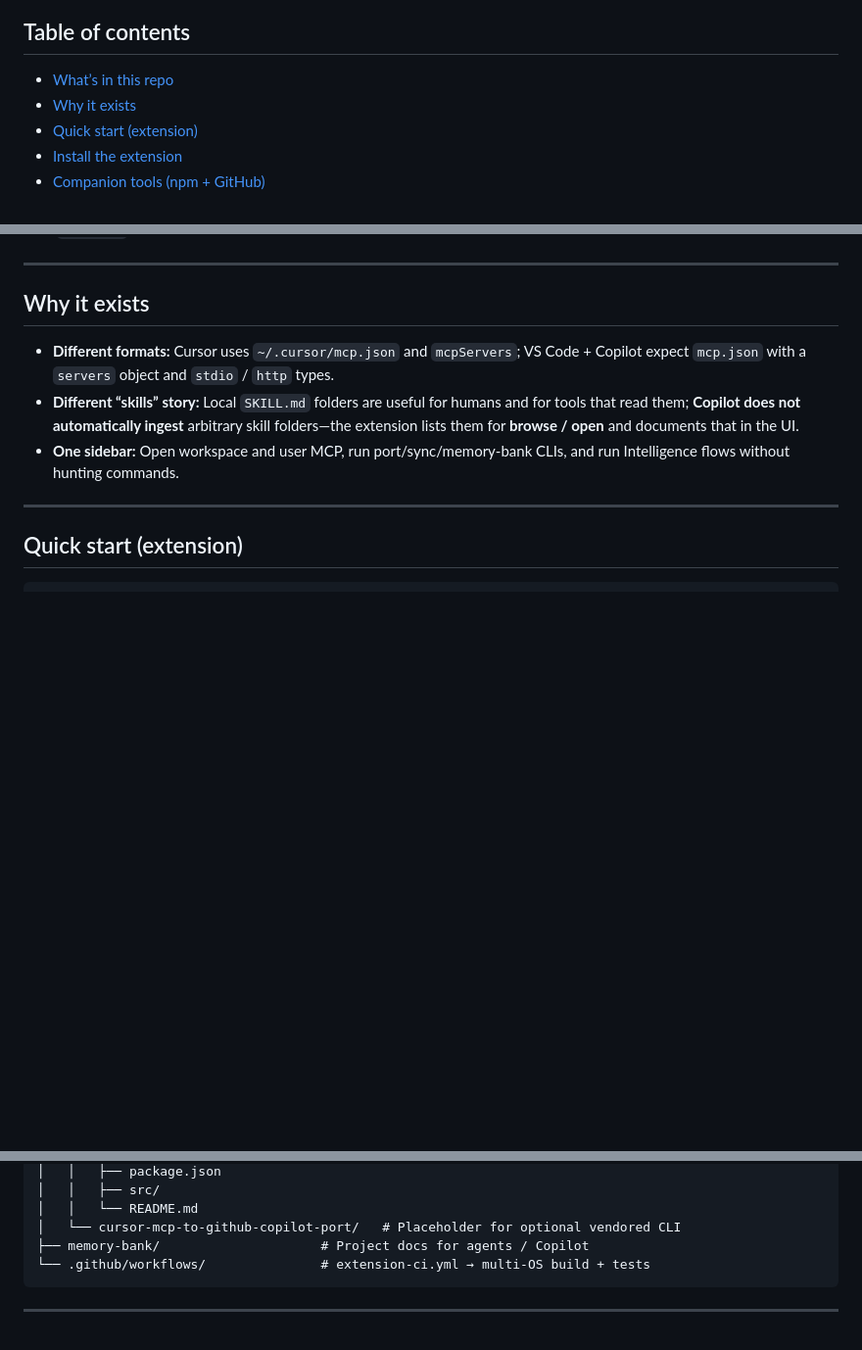
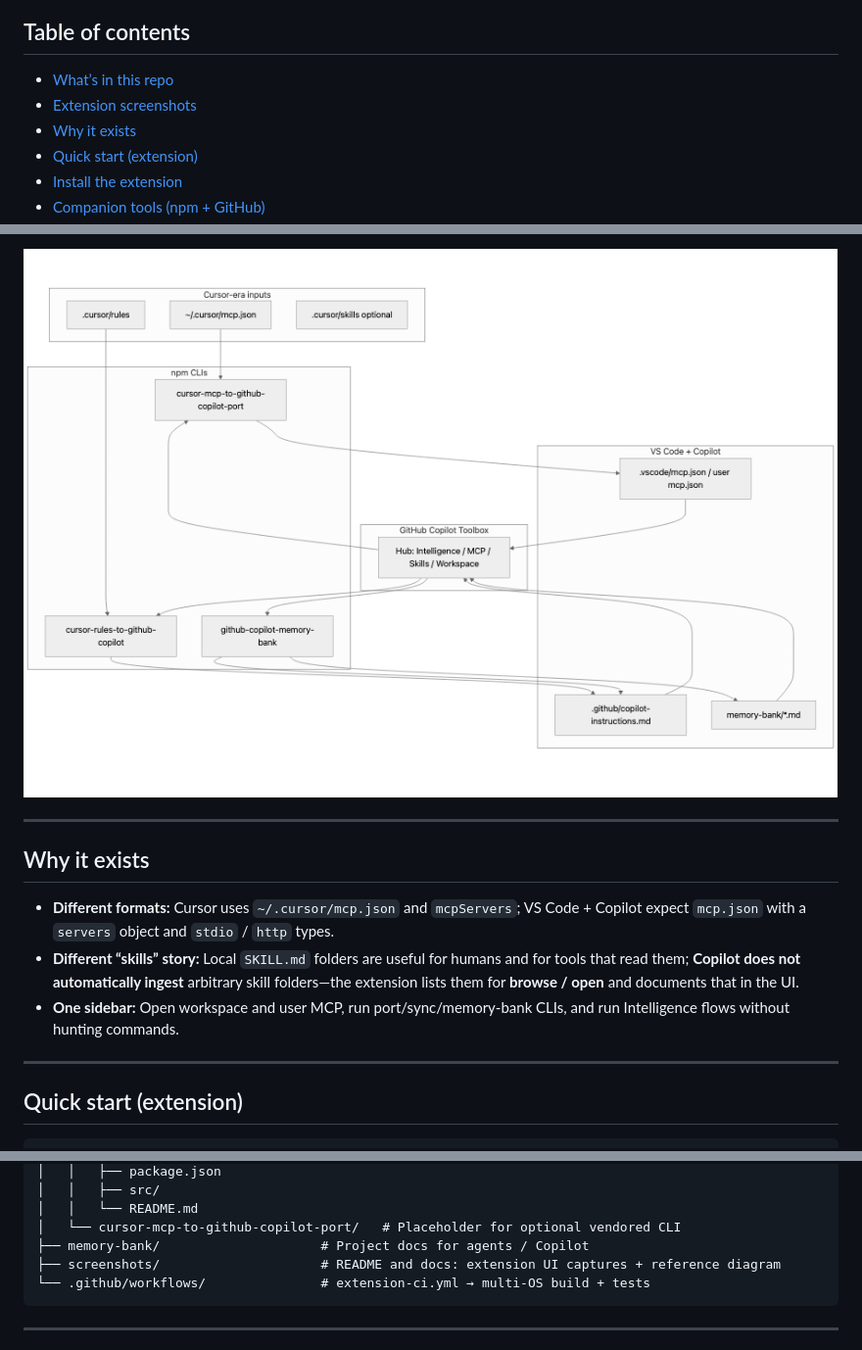
Before and after one commit to amitchorasiya/Github-Copilot-ToolBox, a Markdown page: README.md, 3 parts joined by grey strips. Shown: that part at 98% size. GitHub-like rendering; pictures changed too: screenshots/mermaid-copilot-map.png; blank space fills up the shorter version.

Commit message:
docs: README extension screenshots; update .gitignore; refresh map PNG

````diff
--- a/README.md
+++ b/README.md
@@ -9,6 +9,7 @@ Monorepo for developers moving from **Cursor** to **Visual Studio Code** with **
 ## Table of contents
 
 - [What’s in this repo](#whats-in-this-repo)
+- [Extension screenshots](#extension-screenshots)
 - [Why it exists](#why-it-exists)
 - [Quick start (extension)](#quick-start-extension)
 - [Install the extension](#install-the-extension)
@@ -36,3 +66,4 @@ The extension does **not** replace GitHub Copilot or Cursor; it helps you **alig
+![Cursor vs Copilot capability map (diagram)](screenshots/mermaid-copilot-map.png)
 
 ---
 
@@ -103,6 +134,7 @@ These work alongside the extension; the **Intelligence** hub links to their repo
 │   │   └── README.md
 │   └── cursor-mcp-to-github-copilot-port/   # Placeholder for optional vendored CLI
 ├── memory-bank/                     # Project docs for agents / Copilot
+├── screenshots/                     # README and docs: extension UI captures + reference diagram
 └── .github/workflows/               # extension-ci.yml → multi-OS build + tests
 ```
 
````
Also changed, not shown: other parts of README.md (+29 -0 lines), 1 other file.
